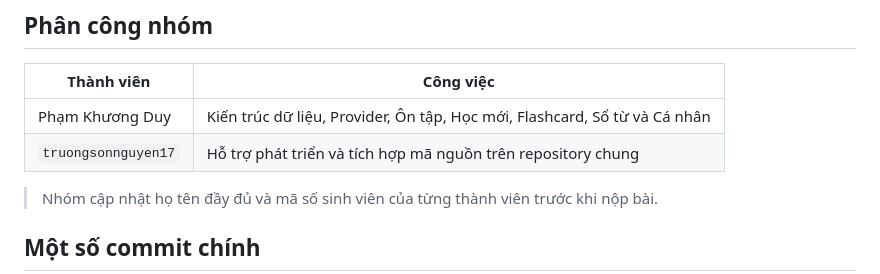
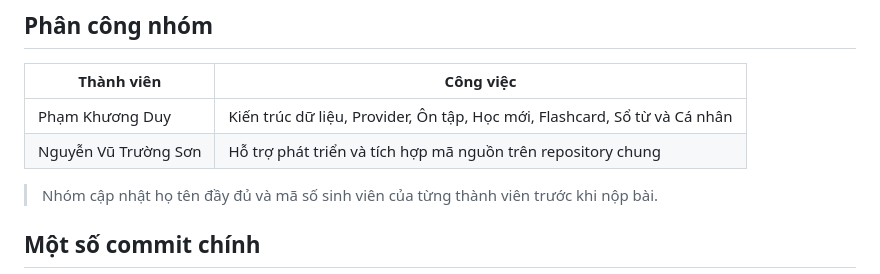
Before and after one commit to Pham-Duyy/Nhom_App_LearnJPVocab, a Markdown page: README.md, the part around the change. GitHub-like rendering.

```diff
--- a/README.md
+++ b/README.md
@@ -55,7 +55,7 @@ Luồng sử dụng chính:
 | Thành viên | Công việc |
 |---|---|
 | Phạm Khương Duy | Kiến trúc dữ liệu, Provider, Ôn tập, Học mới, Flashcard, Sổ từ và Cá nhân |
-| `truongsonnguyen17` | Hỗ trợ phát triển và tích hợp mã nguồn trên repository chung |
+| Nguyễn Vũ Trường Sơn | Hỗ trợ phát triển và tích hợp mã nguồn trên repository chung |
 
 > Nhóm cập nhật họ tên đầy đủ và mã số sinh viên của từng thành viên trước khi nộp bài.
 
```
